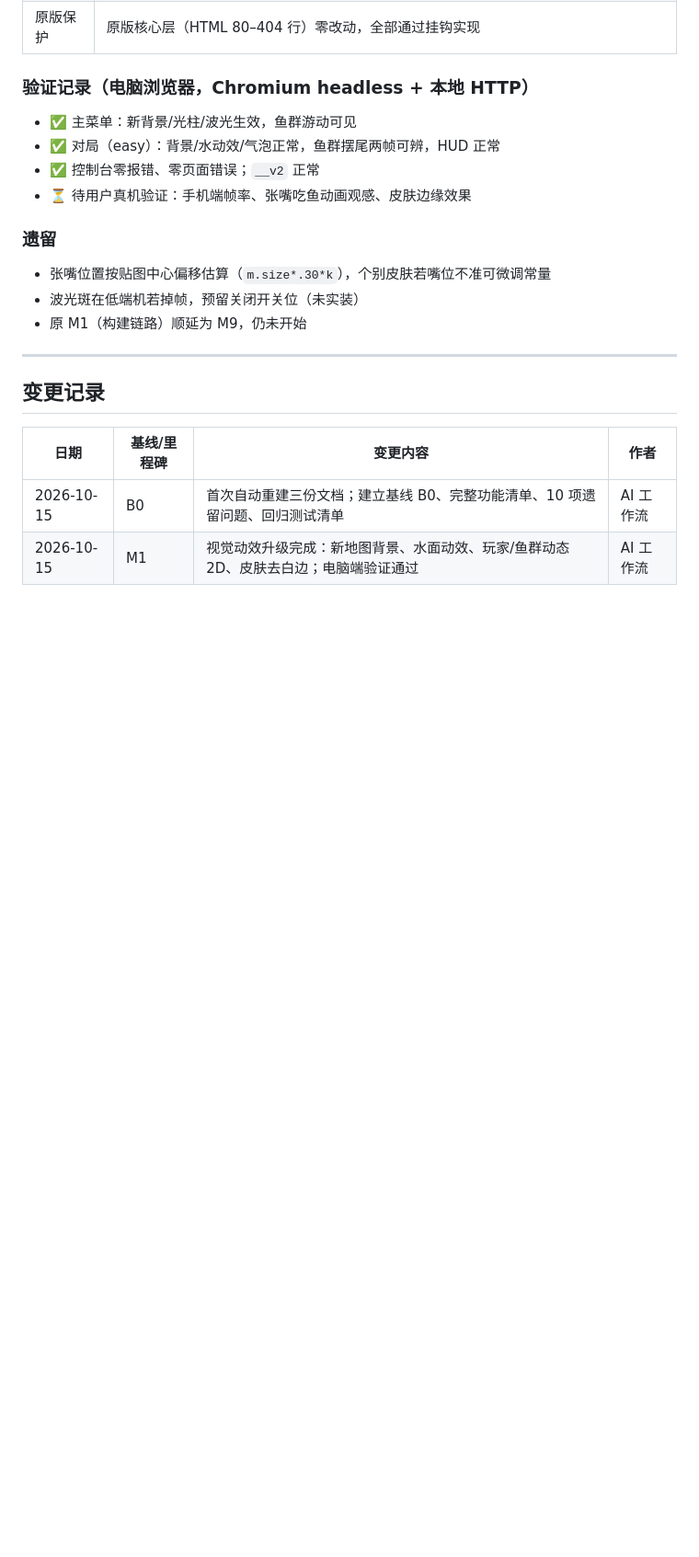
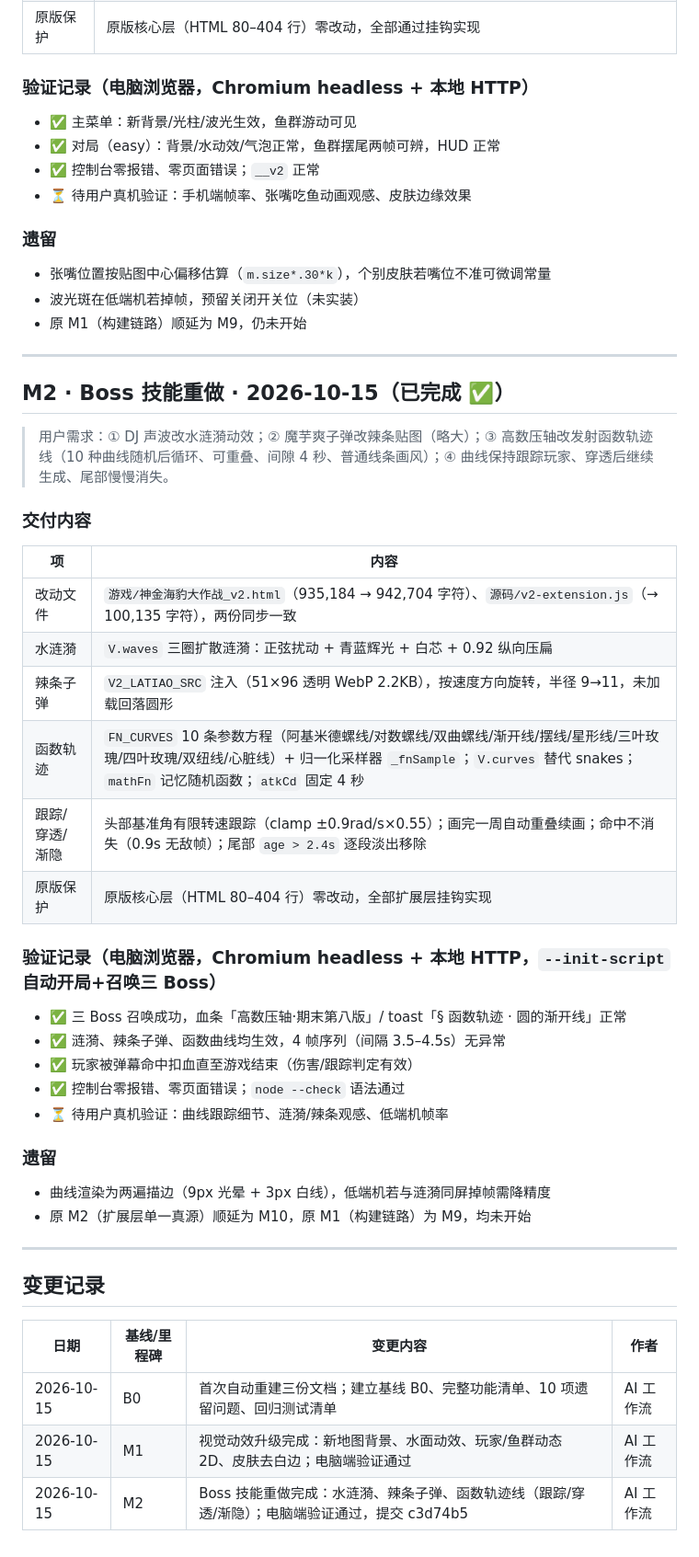
Before and after one commit to qwe0305/naiyu, a Markdown page: game_progress.md, the part around the change. Shown at 92% size. GitHub-like rendering; blank space fills up the shorter version.

```diff
--- a/game_progress.md
+++ b/game_progress.md
@@ -236,9 +236,40 @@
 
 ---
 
+## M2 · Boss 技能重做 · 2026-10-15（已完成 ✅）
+
+> 用户需求：① DJ 声波改水涟漪动效；② 魔芋爽子弹改辣条贴图（略大）；③ 高数压轴改发射函数轨迹线（10 种曲线随机后循环、可重叠、间隙 4 秒、普通线条画风）；④ 曲线保持跟踪玩家、穿透后继续生成、尾部慢慢消失。
+
+### 交付内容
+
+| 项 | 内容 |
+|---|---|
+| 改动文件 | `游戏/神金海豹大作战_v2.html`（935,184 → 942,704 字符）、`源码/v2-extension.js`（→ 100,135 字符），两份同步一致 |
+| 水涟漪 | `V.waves` 三圈扩散涟漪：正弦扰动 + 青蓝辉光 + 白芯 + 0.92 纵向压扁 |
+| 辣条子弹 | `V2_LATIAO_SRC` 注入（51×96 透明 WebP 2.2KB），按速度方向旋转，半径 9→11，未加载回落圆形 |
+| 函数轨迹 | `FN_CURVES` 10 条参数方程（阿基米德螺线/对数螺线/双曲螺线/渐开线/摆线/星形线/三叶玫瑰/四叶玫瑰/双纽线/心脏线）+ 归一化采样器 `_fnSample`；`V.curves` 替代 snakes；`mathFn` 记忆随机函数；`atkCd` 固定 4 秒 |
+| 跟踪/穿透/渐隐 | 头部基准角有限转速跟踪（clamp ±0.9rad/s×0.55）；画完一周自动重叠续画；命中不消失（0.9s 无敌帧）；尾部 `age > 2.4s` 逐段淡出移除 |
+| 原版保护 | 原版核心层（HTML 80–404 行）零改动，全部扩展层挂钩实现 |
+
+### 验证记录（电脑浏览器，Chromium headless + 本地 HTTP，`--init-script` 自动开局+召唤三 Boss）
+
+- ✅ 三 Boss 召唤成功，血条「高数压轴·期末第八版」/ toast「§ 函数轨迹 · 圆的渐开线」正常
+- ✅ 涟漪、辣条子弹、函数曲线均生效，4 帧序列（间隔 3.5–4.5s）无异常
+- ✅ 玩家被弹幕命中扣血直至游戏结束（伤害/跟踪判定有效）
+- ✅ 控制台零报错、零页面错误；`node --check` 语法通过
+- ⏳ 待用户真机验证：曲线跟踪细节、涟漪/辣条观感、低端机帧率
+
+### 遗留
+
+- 曲线渲染为两遍描边（9px 光晕 + 3px 白线），低端机若与涟漪同屏掉帧需降精度
+- 原 M2（扩展层单一真源）顺延为 M10，原 M1（构建链路）为 M9，均未开始
+
+---
+
 ## 变更记录
 
 | 日期 | 基线/里程碑 | 变更内容 | 作者 |
 |---|---|---|---|
 | 2026-10-15 | B0 | 首次自动重建三份文档；建立基线 B0、完整功能清单、10 项遗留问题、回归测试清单 | AI 工作流 |
 | 2026-10-15 | M1 | 视觉动效升级完成：新地图背景、水面动效、玩家/鱼群动态 2D、皮肤去白边；电脑端验证通过 | AI 工作流 |
+| 2026-10-15 | M2 | Boss 技能重做完成：水涟漪、辣条子弹、函数轨迹线（跟踪/穿透/渐隐）；电脑端验证通过，提交 c3d74b5 | AI 工作流 |
```
Also changed, not shown: game_plan.md (+41 -1 lines).
